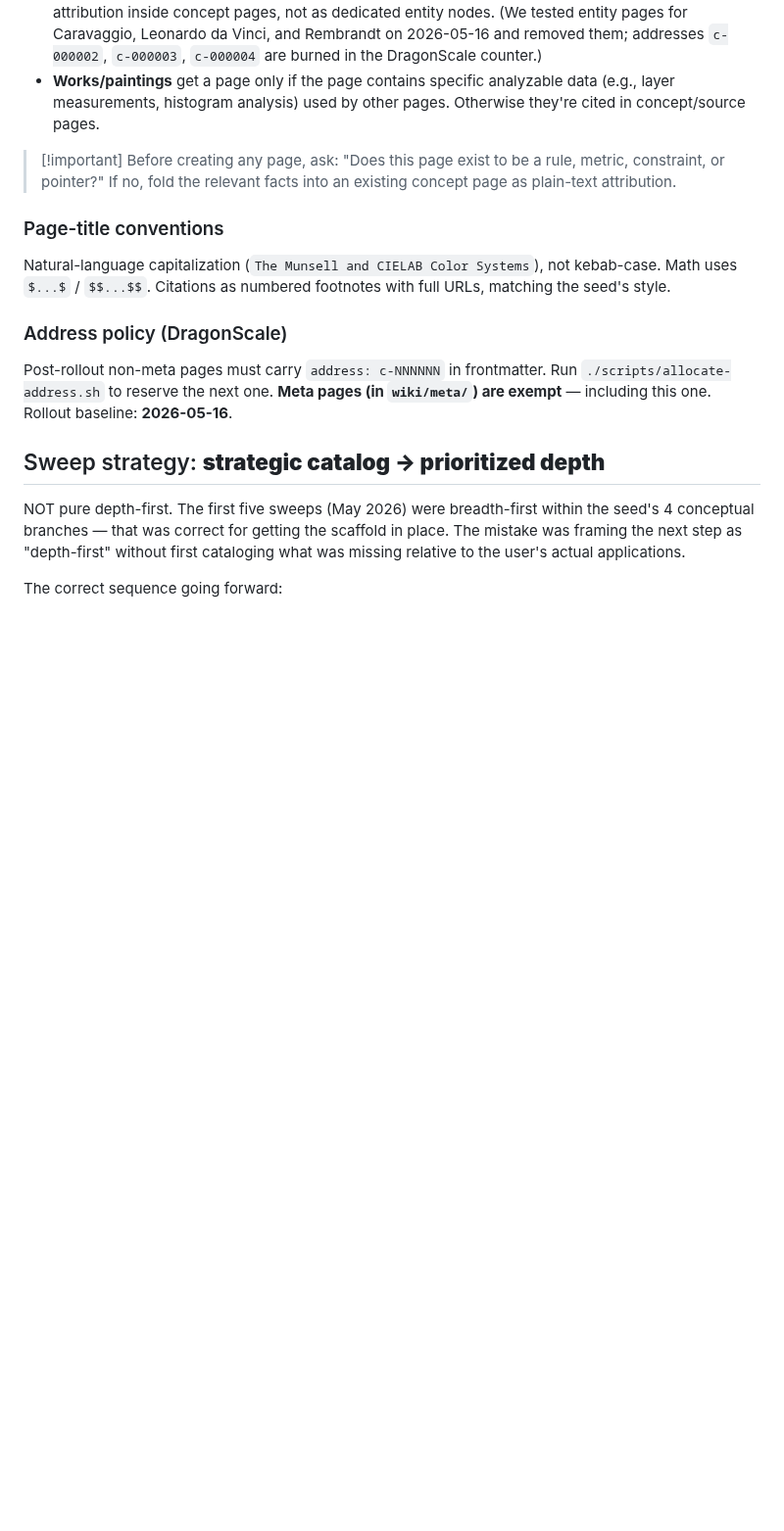
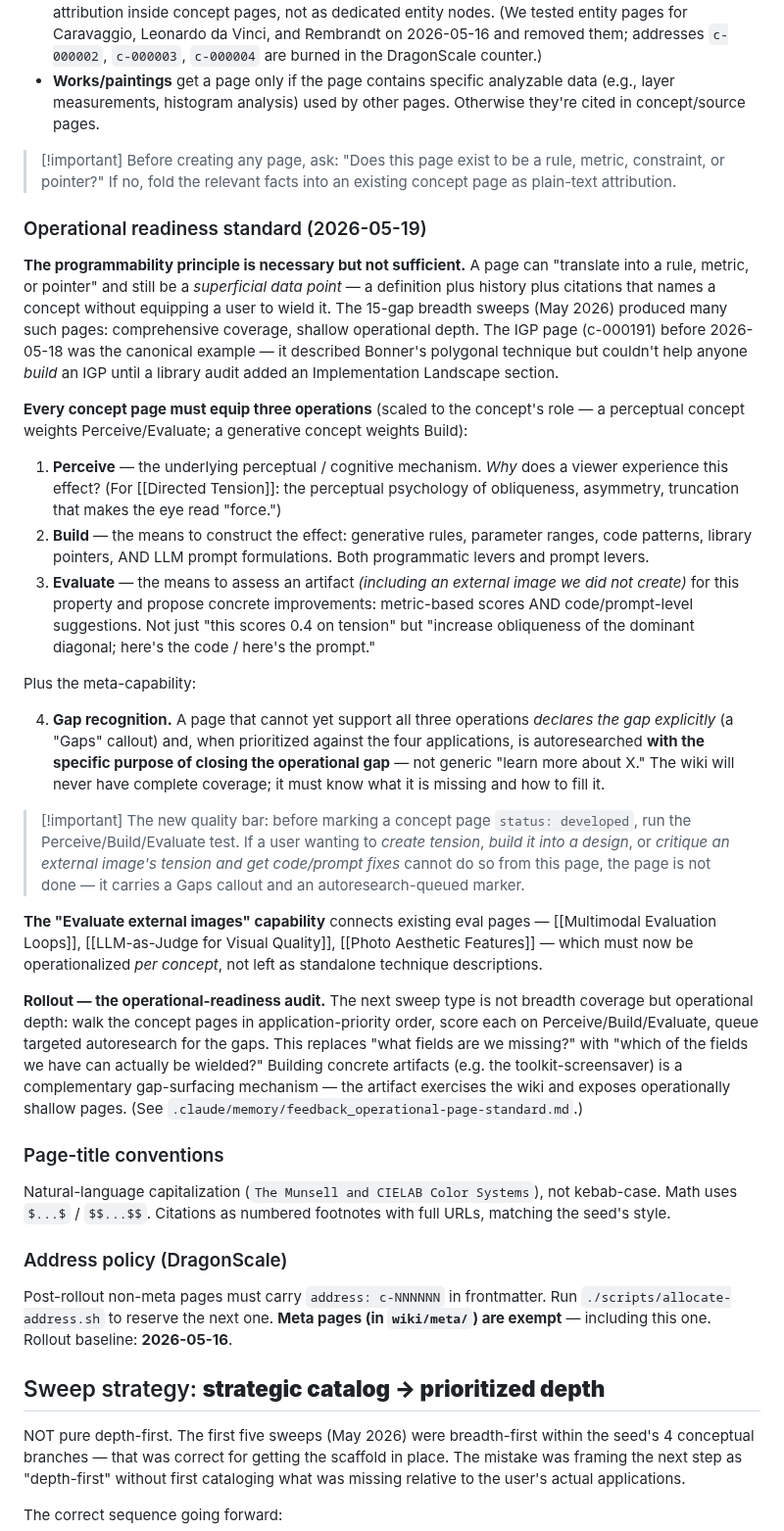
Before and after one commit to ag0x00/VisualThinking, a Markdown page: wiki/meta/Wiki Methodology.md, the part around the change. Shown at 98% size. Drawn GitHub-style; blank space fills up the shorter version.

Commit message:
wiki: auto-commit 2026-05-19 22:29

```diff
--- a/wiki/meta/Wiki Methodology.md
+++ b/wiki/meta/Wiki Methodology.md
@@ -44,6 +44,26 @@ A page earns its place only if it translates into a **prompt constraint, a metri
 - **Works/paintings** get a page only if the page contains specific analyzable data (e.g., layer measurements, histogram analysis) used by other pages. Otherwise they're cited in concept/source pages.
 
 > [!important] Before creating any page, ask: "Does this page exist to be a rule, metric, constraint, or pointer?" If no, fold the relevant facts into an existing concept page as plain-text attribution.
+
+### Operational readiness standard (2026-05-19)
+
+**The programmability principle is necessary but not sufficient.** A page can "translate into a rule, metric, or pointer" and still be a *superficial data point* — a definition plus history plus citations that names a concept without equipping a user to wield it. The 15-gap breadth sweeps (May 2026) produced many such pages: comprehensive coverage, shallow operational depth. The IGP page (c-000191) before 2026-05-18 was the canonical example — it described Bonner's polygonal technique but couldn't help anyone *build* an IGP until a library audit added an Implementation Landscape section.
+
+**Every concept page must equip three operations** (scaled to the concept's role — a perceptual concept weights Perceive/Evaluate; a generative concept weights Build):
+
+1. **Perceive** — the underlying perceptual / cognitive mechanism. *Why* does a viewer experience this effect? (For [[Directed Tension]]: the perceptual psychology of obliqueness, asymmetry, truncation that makes the eye read "force.")
+2. **Build** — the means to construct the effect: generative rules, parameter ranges, code patterns, library pointers, AND LLM prompt formulations. Both programmatic levers and prompt levers.
+3. **Evaluate** — the means to assess an artifact *(including an external image we did not create)* for this property and propose concrete improvements: metric-based scores AND code/prompt-level suggestions. Not just "this scores 0.4 on tension" but "increase obliqueness of the dominant diagonal; here's the code / here's the prompt."
+
+Plus the meta-capability:
+
+4. **Gap recognition.** A page that cannot yet support all three operations *declares the gap explicitly* (a "Gaps" callout) and, when prioritized against the four applications, is autoresearched **with the specific purpose of closing the operational gap** — not generic "learn more about X." The wiki will never have complete coverage; it must know what it is missing and how to fill it.
+
+> [!important] The new quality bar: before marking a concept page `status: developed`, run the Perceive/Build/Evaluate test. If a user wanting to *create tension*, *build it into a design*, or *critique an external image's tension and get code/prompt fixes* cannot do so from this page, the page is not done — it carries a Gaps callout and an autoresearch-queued marker.
+
+**The "Evaluate external images" capability** connects existing eval pages — [[Multimodal Evaluation Loops]], [[LLM-as-Judge for Visual Quality]], [[Photo Aesthetic Features]] — which must now be operationalized *per concept*, not left as standalone technique descriptions.
+
+**Rollout — the operational-readiness audit.** The next sweep type is not breadth coverage but operational depth: walk the concept pages in application-priority order, score each on Perceive/Build/Evaluate, queue targeted autoresearch for the gaps. This replaces "what fields are we missing?" with "which of the fields we have can actually be wielded?" Building concrete artifacts (e.g. the toolkit-screensaver) is a complementary gap-surfacing mechanism — the artifact exercises the wiki and exposes operationally shallow pages. (See `.claude/memory/feedback_operational-page-standard.md`.)
 
 ### Page-title conventions
 
```
